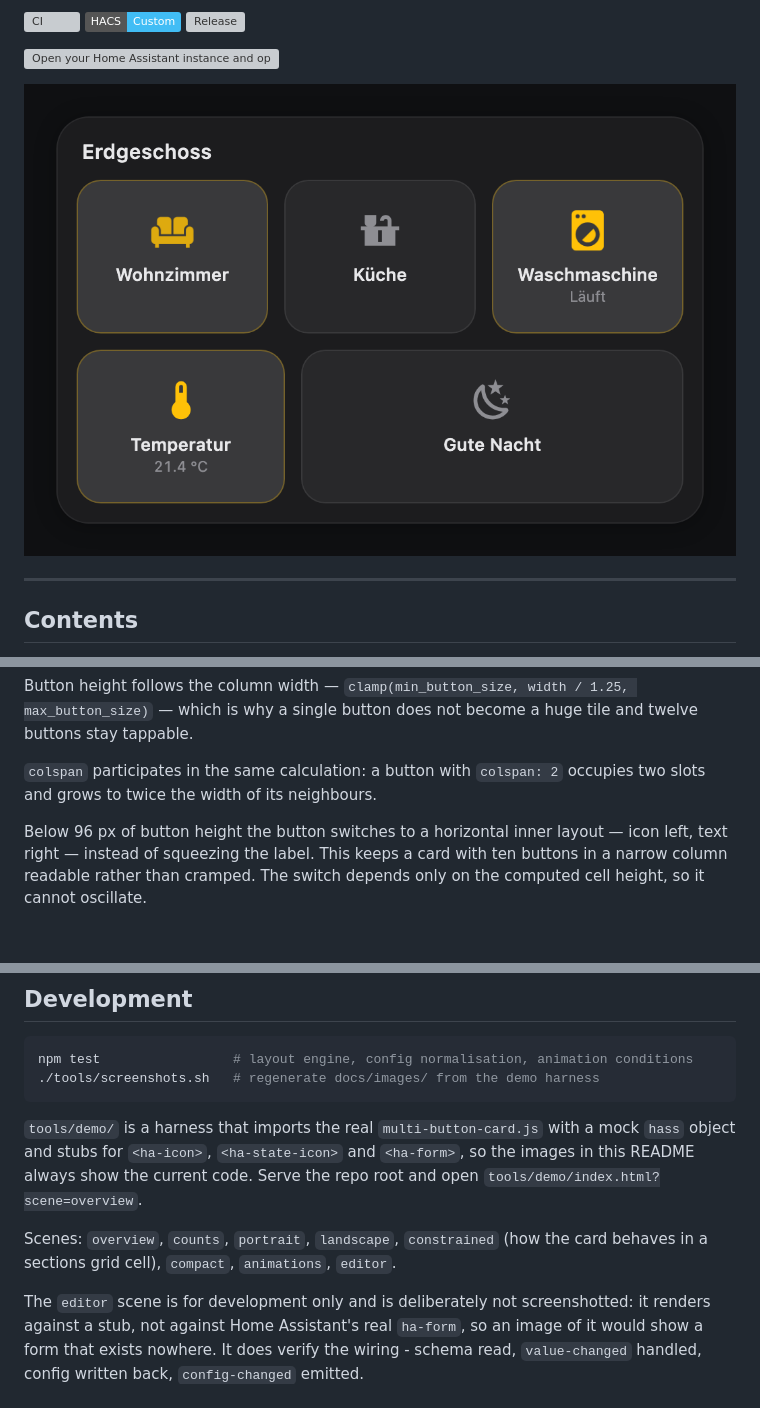
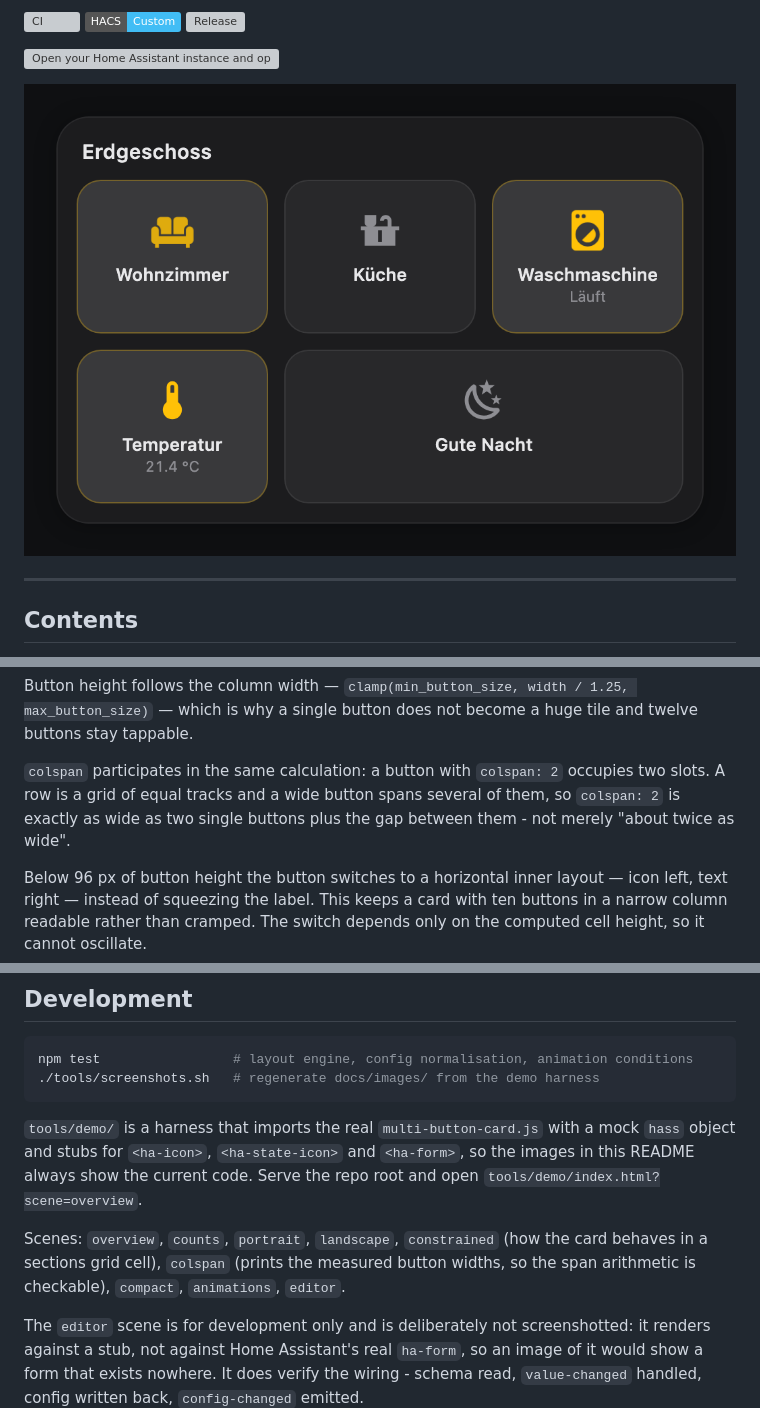
Before and after one commit to julezdean/lovelace-multi-button-card, a Markdown page: README.md, 3 parts joined by grey strips. GitHub-like rendering; pictures changed too: docs/images/overview.png; badges without logos; blank space fills up the shorter version; grey boxes are pictures that could not be loaded.

```diff
--- a/README.md
+++ b/README.md
@@ -122,7 +122,9 @@ max_button_size)` — which is why a single button does not become a huge tile a
 twelve buttons stay tappable.
 
 `colspan` participates in the same calculation: a button with `colspan: 2`
-occupies two slots and grows to twice the width of its neighbours.
+occupies two slots. A row is a grid of equal tracks and a wide button spans
+several of them, so `colspan: 2` is exactly as wide as two single buttons plus
+the gap between them - not merely "about twice as wide".
 
 Below 96 px of button height the button switches to a horizontal inner layout —
 icon left, text right — instead of squeezing the label. This keeps a card with
@@ -420,7 +422,9 @@ so the images in this README always show the current code. Serve the repo root
 and open `tools/demo/index.html?scene=overview`.
 
 Scenes: `overview`, `counts`, `portrait`, `landscape`, `constrained` (how the
-card behaves in a sections grid cell), `compact`, `animations`, `editor`.
+card behaves in a sections grid cell), `colspan` (prints the measured button
+widths, so the span arithmetic is checkable), `compact`, `animations`,
+`editor`.
 
 The `editor` scene is for development only and is deliberately not
 screenshotted: it renders against a stub, not against Home Assistant's real
```
Also changed, not shown: other parts of README.md (+1 -1 lines), CHANGELOG.md (+20 -0 lines), docs/images/landscape.png, 3 other files.
